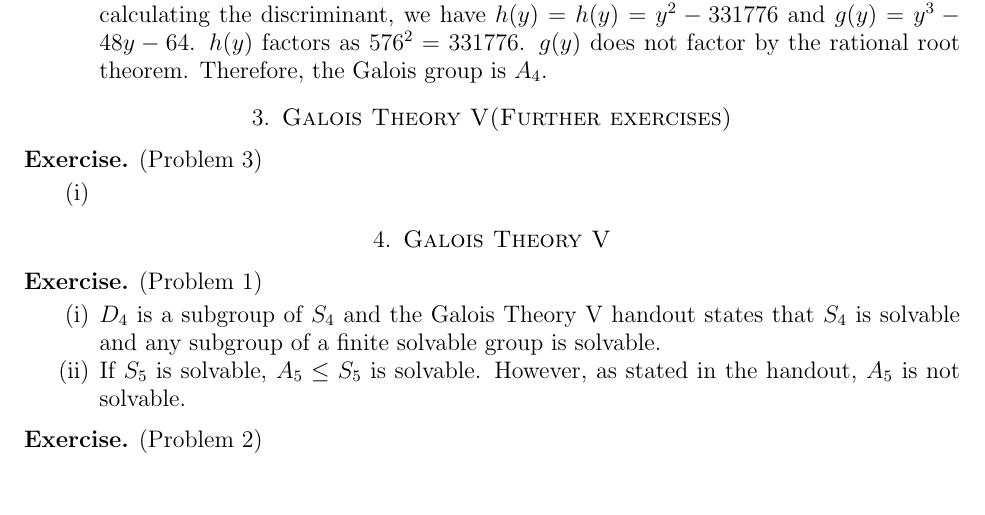
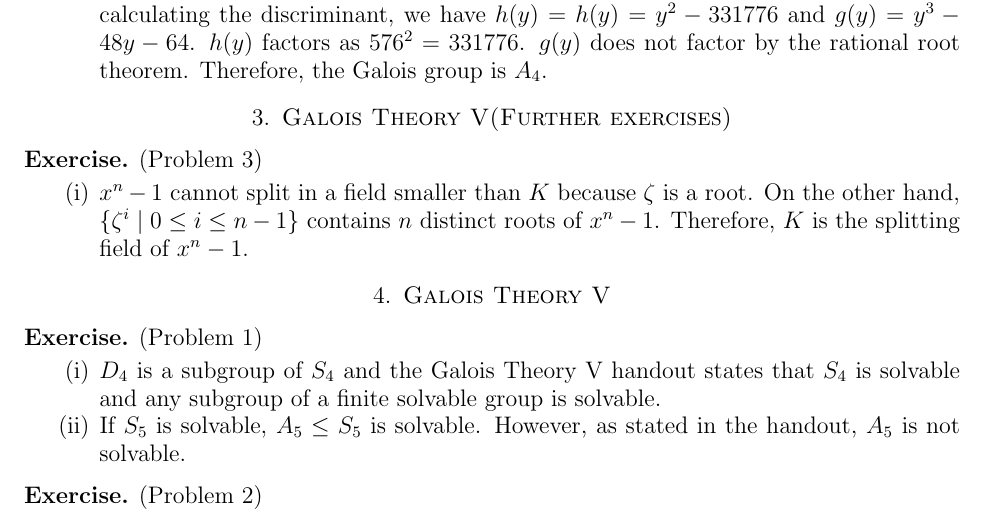
Before and after one commit to hidenori-shinohara/courses, a LaTeX paper (math601/11-22/math601-due-11-22.tex): part of page 3 of 4, cut so that both start at the same text, the shorter picture padded with empty space. Compiled offline with pdfLaTeX.

Commit message:
Finish problem 3(i)

```diff
--- a/math601/11-22/math601-due-11-22.tex
+++ b/math601/11-22/math601-due-11-22.tex
@@ -197,6 +197,9 @@
 \begin{exer}{(Problem 3)}
   \begin{enumerate}[label=(\roman*)]
     \item
+      $x^n - 1$ cannot split in a field smaller than $K$ because $\zeta$ is a root.
+      On the other hand, $\{ \zeta^i \mid 0 \leq i \leq n - 1 \}$ contains $n$ distinct roots of $x^n - 1$.
+      Therefore, $K$ is the splitting field of $x^n - 1$.
   \end{enumerate}
 \end{exer}
 \section{Galois Theory V}
```
Also changed, not shown: math601/11-22/math601-due-11-22.pdf.
